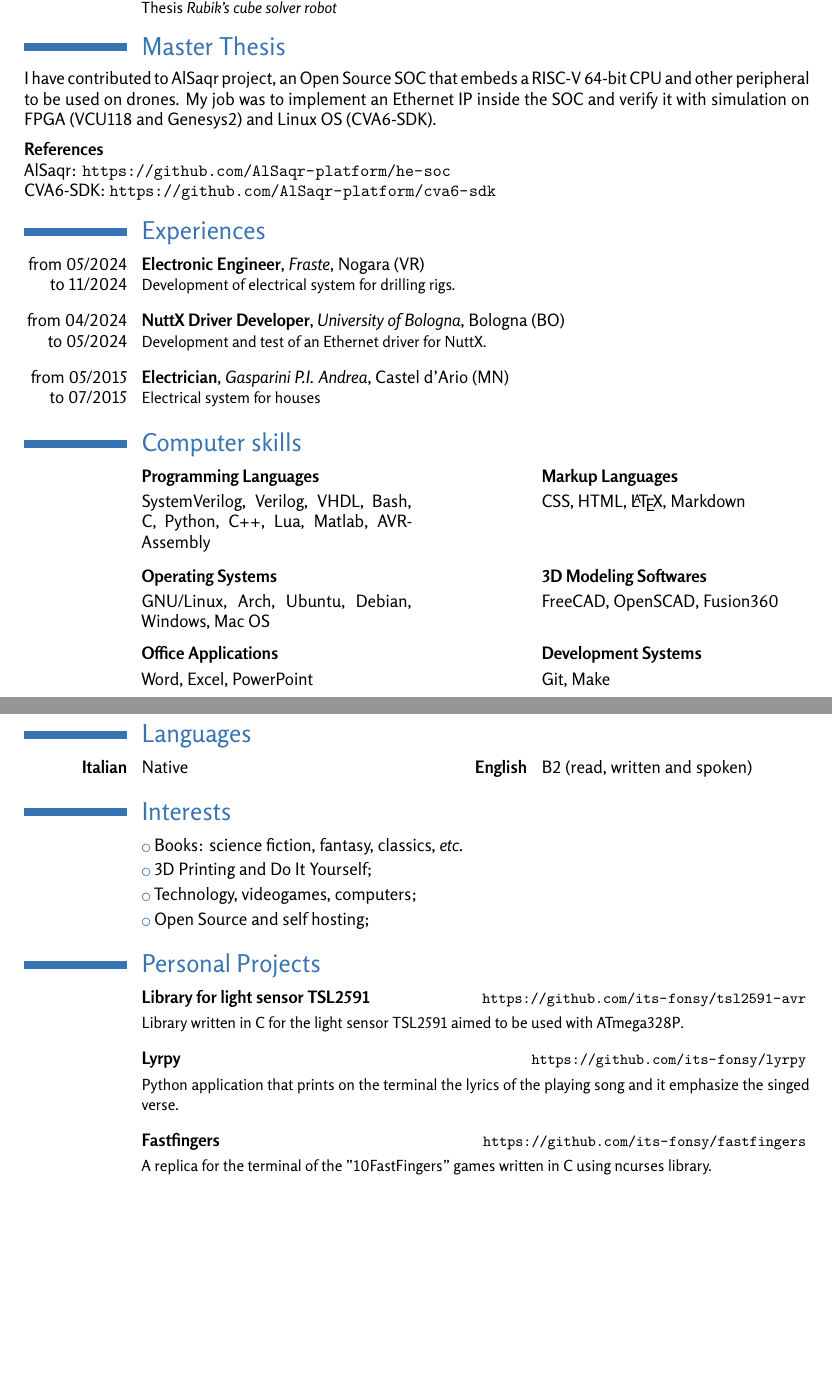
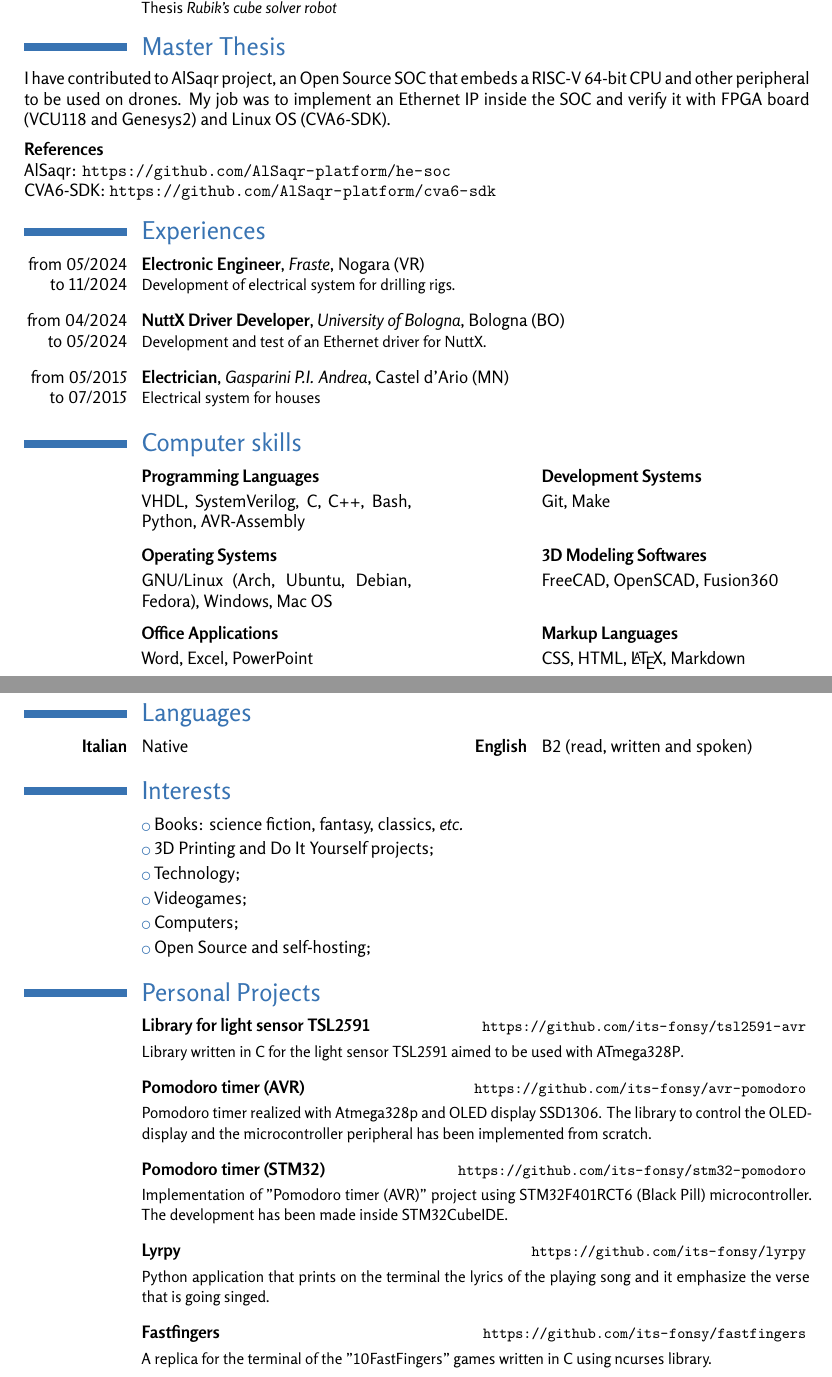
Before and after one commit to its-fonsy/cv, a LaTeX CV (cv_marco_fontana_eng.tex, which reads eng/computer_skills.tex, eng/interesets.tex, eng/master_thesis.tex): two parts of pages 1 and 2 of 2, joined at a grey line, cut so that both start at the same text, the shorter picture padded with empty space. Compiled offline with XeLaTeX.

Commit message:
Changing English CV to make it equal to Italian one. Minor general improvement in both.

```diff
--- a/cv_marco_fontana_eng.tex
+++ b/cv_marco_fontana_eng.tex
@@ -25,7 +25,7 @@
 
 % personal data
 
-\title{Electronic Engineer}
+\title{Junior Electronic Engineer}
 \name{Marco}{Fontana}
 \born{24 january 1997}
 \address{Castel d'Ario -- Mantova}{}{}
--- a/eng/computer_skills.tex
+++ b/eng/computer_skills.tex
@@ -1,19 +1,25 @@
 \section{Computer skills}
 
-\cvdoubleitem{}{
+\cvdoubleitem{}
+{
   \textbf{Programming Languages}\vspace{1mm}\newline{}
-    SystemVerilog, Verilog, VHDL, Bash, C, Python, C++, Lua, Matlab, AVR-Assembly
-  }{}{
-    \textbf{Markup Languages}\vspace{1mm}\newline{}
-    CSS, HTML, \LaTeX, Markdown
+  VHDL, SystemVerilog, C, C++, Bash, Python, AVR-Assembly
+}
+{}
+{
+  \textbf{Development Systems}\vspace{1mm}\newline{}
+  Git, Make
 }
 
 \vspace{2mm}
 
-\cvdoubleitem{}{
+\cvdoubleitem{}
+{
   \textbf{Operating Systems}\vspace{1mm}\newline{}
-    GNU/Linux, Arch, Ubuntu, Debian, Windows, Mac OS
-  }{}{
+  GNU/Linux (Arch, Ubuntu, Debian, Fedora), Windows, Mac OS
+}
+{}
+{
   \textbf{3D Modeling Softwares}\vspace{1mm}\newline{}
   FreeCAD, OpenSCAD, Fusion360
 }
--- a/eng/interesets.tex
+++ b/eng/interesets.tex
@@ -1,6 +1,8 @@
 \section{Interests}
 
 \cvlistitem{Books: science fiction, fantasy, classics, \textit{etc.}}
-\cvlistitem{3D Printing and Do It Yourself;}
-\cvlistitem{Technology, videogames, computers;}
-\cvlistitem{Open Source and self hosting;}
+\cvlistitem{3D Printing and Do It Yourself projects;}
+\cvlistitem{Technology;}
+\cvlistitem{Videogames;}
+\cvlistitem{Computers;}
+\cvlistitem{Open Source and self-hosting;}
--- a/eng/master_thesis.tex
+++ b/eng/master_thesis.tex
@@ -2,7 +2,7 @@
 
 I have contributed to AlSaqr project, an Open Source SOC that embeds a RISC-V
 64-bit CPU and other peripheral to be used on drones. My job was to implement
-an Ethernet IP inside the SOC and verify it with simulation on FPGA (VCU118 and
+an Ethernet IP inside the SOC and verify it with FPGA board (VCU118 and
 Genesys2) and Linux OS (CVA6-SDK).
 
 \vspace{2mm}
--- a/eng/personal_prjs.tex
+++ b/eng/personal_prjs.tex
@@ -14,10 +14,31 @@
 \vspace{2mm}
 
 \cvitem{}{
+  \textbf{Pomodoro timer (AVR)} \small
+  \hfill \url{https://github.com/its-fonsy/avr-pomodoro}
+  \vspace{1mm}\newline{}\small
+  Pomodoro timer realized with Atmega328p and OLED display SSD1306. The library
+  to control the OLED-display and the microcontroller peripheral has been
+  implemented from scratch.
+}
+
+\vspace{2mm}
+
+\cvitem{}{
+  \textbf{Pomodoro timer (STM32)} \small
+  \hfill \url{https://github.com/its-fonsy/stm32-pomodoro}
+  \vspace{1mm}\newline{}\small
+  Implementation of "Pomodoro timer (AVR)" project using STM32F401RCT6 (Black
+  Pill) microcontroller. The development has been made inside STM32CubeIDE.
+}
+
+\vspace{2mm}
+
+\cvitem{}{
   \textbf{Lyrpy} \hfill \small \url{https://github.com/its-fonsy/lyrpy}
   \vspace{1mm}\newline{}\small
   Python application that prints on the terminal the lyrics of the playing song
-  and it emphasize the singed verse.
+  and it emphasize the verse that is going singed.
 }
 
 \vspace{2mm}
```
Also changed, not shown: ita/competenze_informatiche.tex (+19 -11 lines), ita/progetti_personali.tex (+1 -0 lines), cv_marco_fontana_eng.pdf, cv_marco_fontana_ita.pdf, eng/computer_skills.tex (8 more changed lines). Lines whose indentation alone changed are shown as unchanged.
